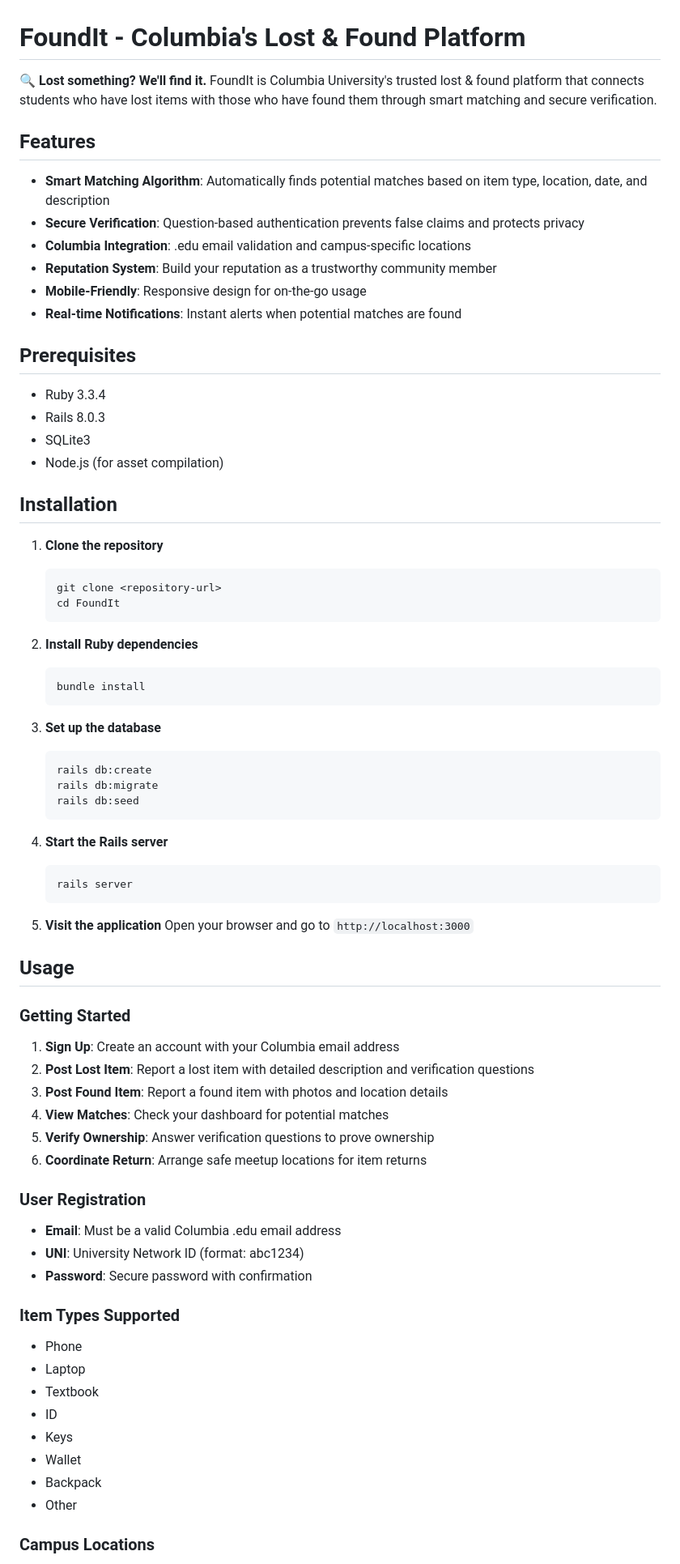
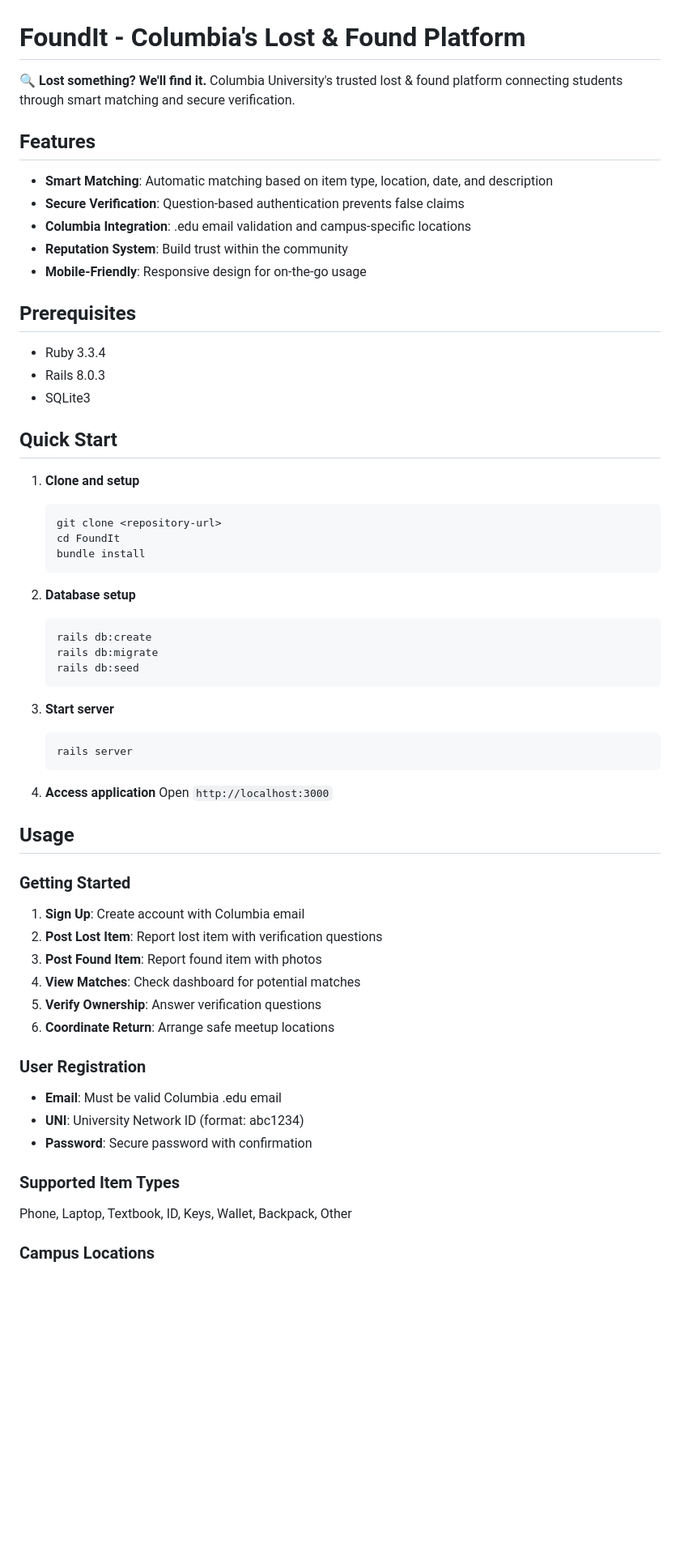
Before and after one commit to BrendonJYHsieh/FoundIt, a Markdown page: README.md, the part around the change printed below. Shown: that part at 81% size. GitHub-like rendering; blank space fills up the shorter version.

````diff
--- a/README.md
+++ b/README.md
@@ -1,77 +1,61 @@
 # FoundIt - Columbia's Lost & Found Platform
 
-🔍 **Lost something? We'll find it.** FoundIt is Columbia University's trusted lost & found platform that connects students who have lost items with those who have found them through smart matching and secure verification.
+🔍 **Lost something? We'll find it.** Columbia University's trusted lost & found platform connecting students through smart matching and secure verification.
 
 ## Features
 
-- **Smart Matching Algorithm**: Automatically finds potential matches based on item type, location, date, and description
-- **Secure Verification**: Question-based authentication prevents false claims and protects privacy
+- **Smart Matching**: Automatic matching based on item type, location, date, and description
+- **Secure Verification**: Question-based authentication prevents false claims
 - **Columbia Integration**: .edu email validation and campus-specific locations
-- **Reputation System**: Build your reputation as a trustworthy community member
+- **Reputation System**: Build trust within the community
 - **Mobile-Friendly**: Responsive design for on-the-go usage
-- **Real-time Notifications**: Instant alerts when potential matches are found
 
 ## Prerequisites
 
 - Ruby 3.3.4
 - Rails 8.0.3
 - SQLite3
-- Node.js (for asset compilation)
 
-## Installation
+## Quick Start
 
-1. **Clone the repository**
+1. **Clone and setup**
    ```bash
    git clone <repository-url>
    cd FoundIt
-   ```
-
-2. **Install Ruby dependencies**
-   ```bash
    bundle install
    ```
 
-3. **Set up the database**
+2. **Database setup**
    ```bash
    rails db:create
    rails db:migrate
    rails db:seed
    ```
 
-4. **Start the Rails server**
+3. **Start server**
    ```bash
    rails server
    ```
 
-5. **Visit the application**
-   Open your browser and go to `http://localhost:3000`
+4. **Access application**
+   Open `http://localhost:3000`
 
 ## Usage
 
 ### Getting Started
-
-1. **Sign Up**: Create an account with your Columbia email address
-2. **Post Lost Item**: Report a lost item with detailed description and verification questions
-3. **Post Found Item**: Report a found item with photos and location details
-4. **View Matches**: Check your dashboard for potential matches
-5. **Verify Ownership**: Answer verification questions to prove ownership
-6. **Coordinate Return**: Arrange safe meetup locations for item returns
+1. **Sign Up**: Create account with Columbia email
+2. **Post Lost Item**: Report lost item with verification questions
+3. **Post Found Item**: Report found item with photos
+4. **View Matches**: Check dashboard for potential matches
+5. **Verify Ownership**: Answer verification questions
+6. **Coordinate Return**: Arrange safe meetup locations
 
 ### User Registration
-
-- **Email**: Must be a valid Columbia .edu email address
+- **Email**: Must be valid Columbia .edu email
 - **UNI**: University Network ID (format: abc1234)
 - **Password**: Secure password with confirmation
 
-### Item Types Supported
-
-- Phone
-- Laptop
-- Textbook
-- ID
-- Keys
-- Wallet
-- Backpack
-- Other
+### Supported Item Types
+Phone, Laptop, Textbook, ID, Keys, Wallet, Backpack, Other
 
 ### Campus Locations
````
Also changed, not shown: other parts of README.md (+11 -73 lines).
